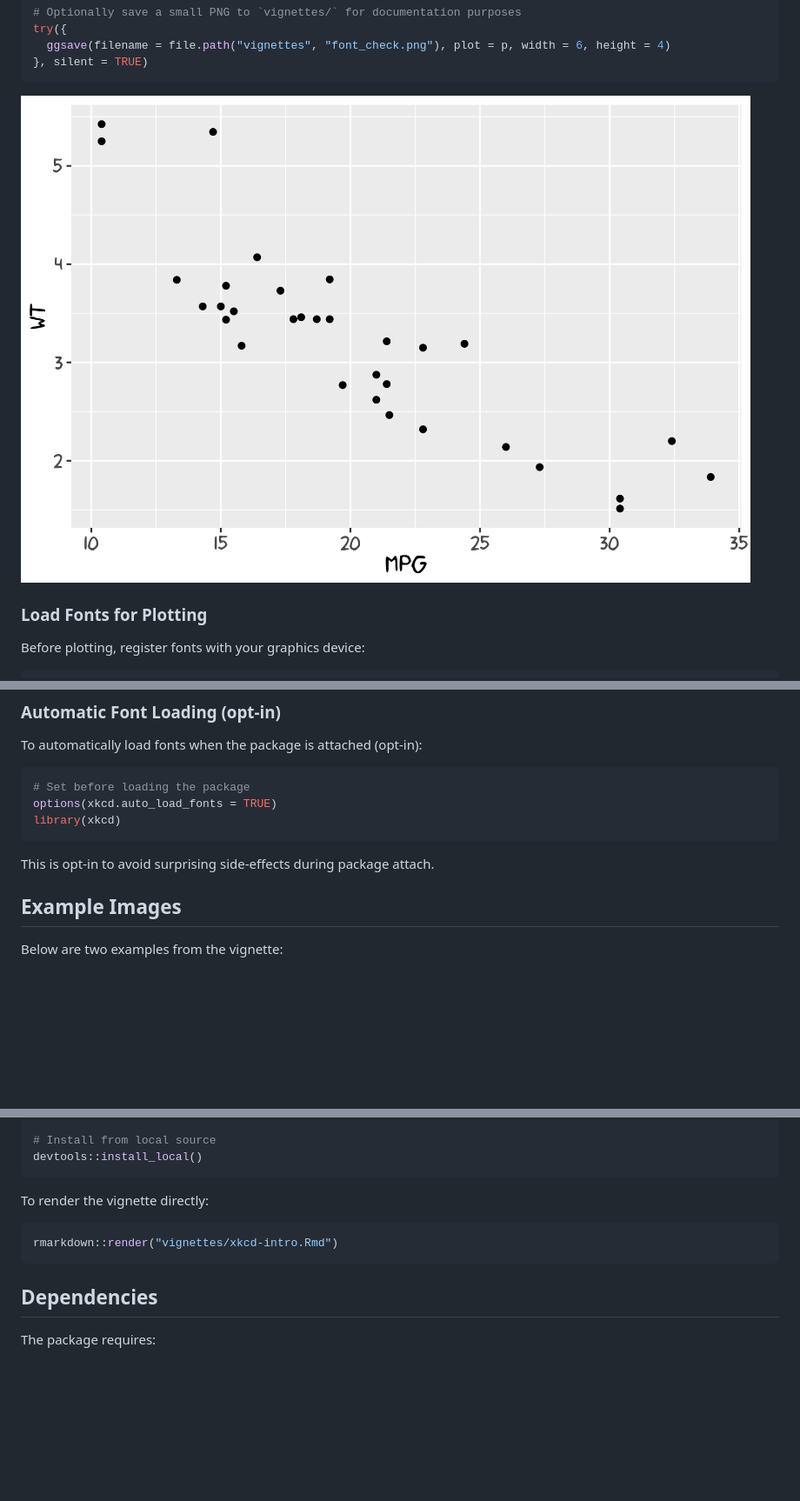
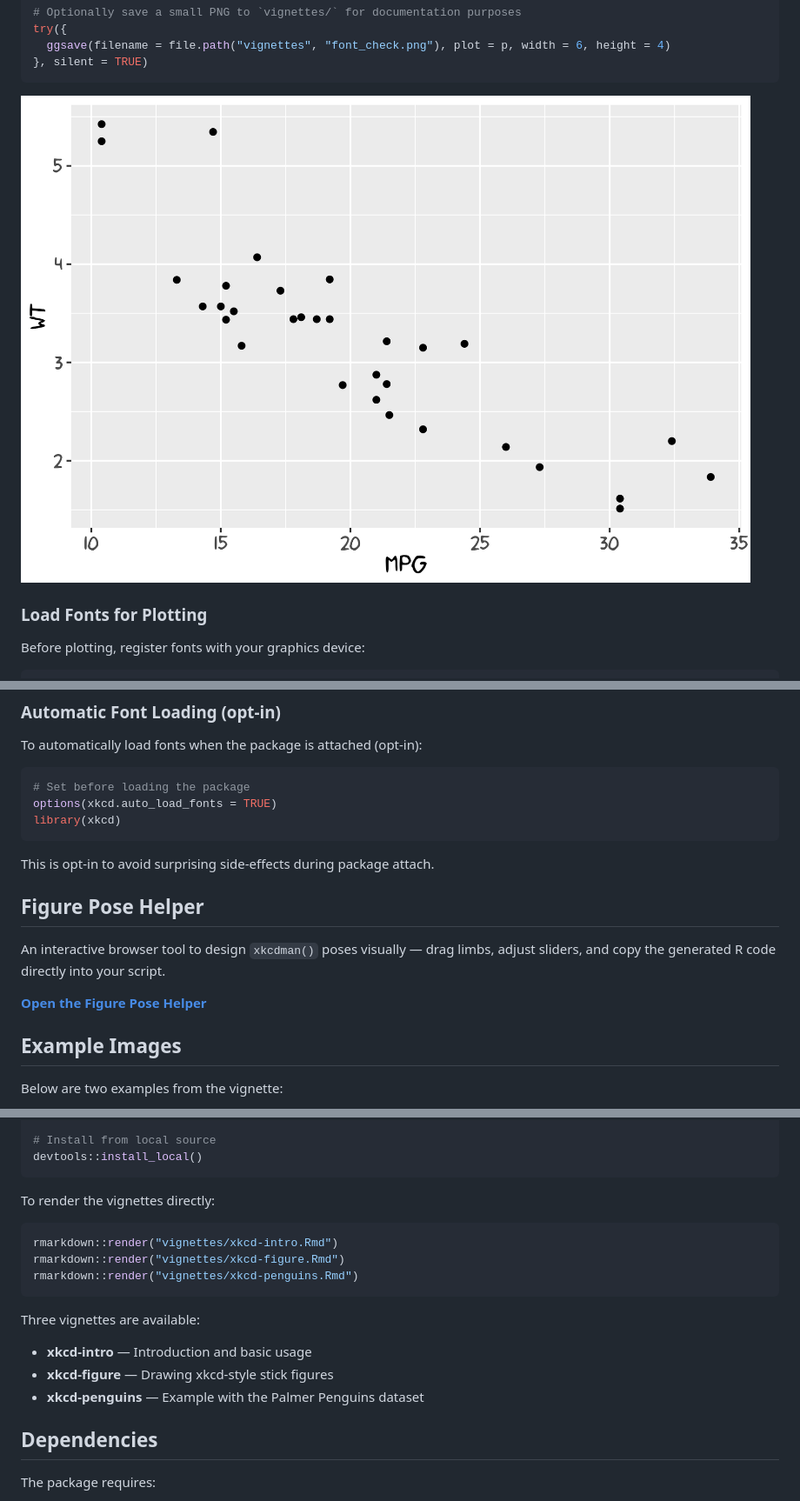
Before and after one commit to ToledoEM/xkcd, a Markdown page: README.md, 3 parts joined by grey strips. Shown at 87% size. Rendered like a GitHub page; pictures changed too: man/figures/font_check.png (added); blank space fills up the shorter version.

Commit message:
add vignettes, pose helper, build script

````diff
--- a/README.md
+++ b/README.md
@@ -92,7 +92,7 @@ try({
 }, silent = TRUE)
 ```
 
-![](vignettes/font_check.png)
+![Font check example plot](man/figures/font_check.png)
 
 
 
@@ -123,6 +123,12 @@ library(xkcd)
 ```
 
 This is opt-in to avoid surprising side-effects during package attach.
+
+## Figure Pose Helper
+
+An interactive browser tool to design `xkcdman()` poses visually — drag limbs, adjust sliders, and copy the generated R code directly into your script.
+
+**[Open the Figure Pose Helper](https://toledoem.github.io/xkcd/stickfigurehelper/index.html)**
 
 ## Example Images
 
@@ -158,11 +164,19 @@ devtools::build_vignettes()
 devtools::install_local()
 ```
 
-To render the vignette directly:
+To render the vignettes directly:
 
 ```r
 rmarkdown::render("vignettes/xkcd-intro.Rmd")
+rmarkdown::render("vignettes/xkcd-figure.Rmd")
+rmarkdown::render("vignettes/xkcd-penguins.Rmd")
 ```
+
+Three vignettes are available:
+
+- **xkcd-intro** — Introduction and basic usage
+- **xkcd-figure** — Drawing xkcd-style stick figures
+- **xkcd-penguins** — Example with the Palmer Penguins dataset
 
 ## Dependencies
 
````
Also changed, not shown: other parts of README.md (+1 -1 lines), 8 other files.
